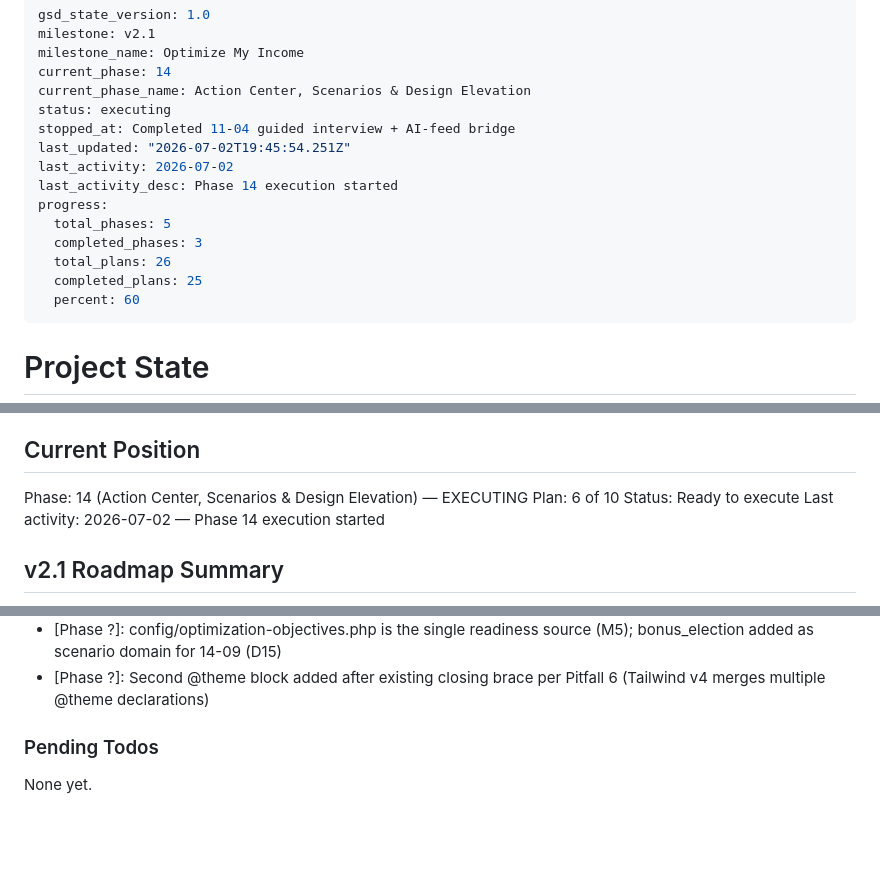
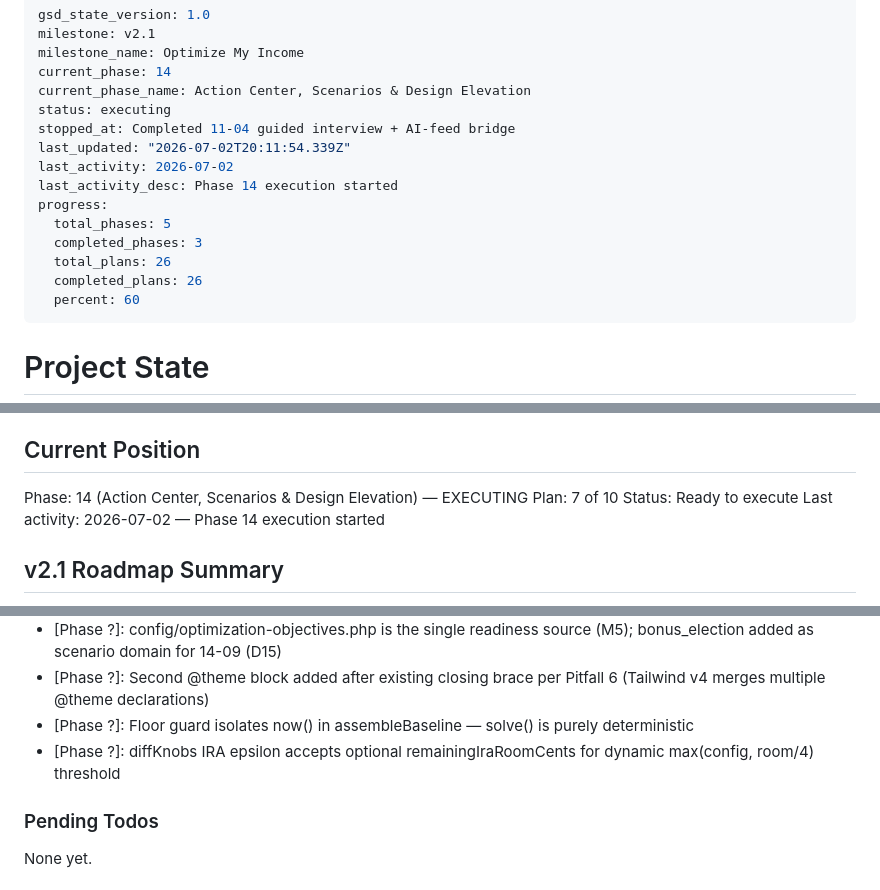
Before and after one commit to parkktech/spendifiai, a Markdown page: .planning/STATE.md, 3 parts joined by grey strips. Rendered like a GitHub page; blank space fills up the shorter version.

Commit message:
docs(14-06): ScenarioSolverService SUMMARY + STATE update

```diff
--- a/.planning/STATE.md
+++ b/.planning/STATE.md
@@ -6,14 +6,14 @@ current_phase: 14
 current_phase_name: Action Center, Scenarios & Design Elevation
 status: executing
 stopped_at: Completed 11-04 guided interview + AI-feed bridge
-last_updated: "2026-07-02T19:45:54.251Z"
+last_updated: "2026-07-02T20:11:54.339Z"
 last_activity: 2026-07-02
 last_activity_desc: Phase 14 execution started
 progress:
   total_phases: 5
   completed_phases: 3
   total_plans: 26
-  completed_plans: 25
+  completed_plans: 26
   percent: 60
 ---
 
@@ -29,7 +29,7 @@ See: .planning/PROJECT.md (updated 2026-07-01)
 ## Current Position
 
 Phase: 14 (Action Center, Scenarios & Design Elevation) — EXECUTING
-Plan: 6 of 10
+Plan: 7 of 10
 Status: Ready to execute
 Last activity: 2026-07-02 — Phase 14 execution started
 
@@ -121,6 +122,8 @@ Recent decisions affecting current work:
 - [Phase ?]: D17 per-purpose Claude model resolution + daily budget Cache counters at all 4 sanctioned call sites; categorization on Haiku behind unchanged confidence-routing safety net (14-01)
 - [Phase ?]: config/optimization-objectives.php is the single readiness source (M5); bonus_election added as scenario domain for 14-09 (D15)
 - [Phase ?]: Second @theme block added after existing closing brace per Pitfall 6 (Tailwind v4 merges multiple @theme declarations)
+- [Phase ?]: Floor guard isolates now() in assembleBaseline — solve() is purely deterministic
+- [Phase ?]: diffKnobs IRA epsilon accepts optional remainingIraRoomCents for dynamic max(config, room/4) threshold
 
 ### Pending Todos
 
```
Also changed, not shown: other parts of .planning/STATE.md (+2 -1 lines), .planning/ROADMAP.md (+3 -3 lines), 1 other file.
